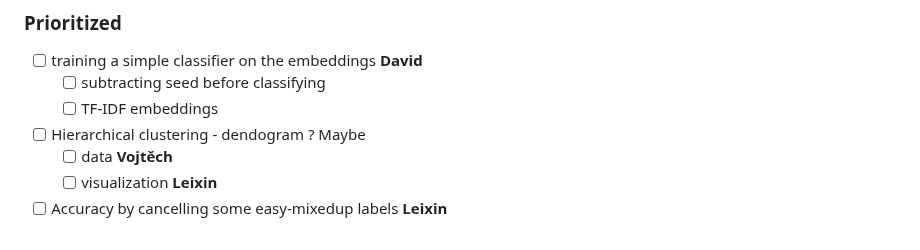
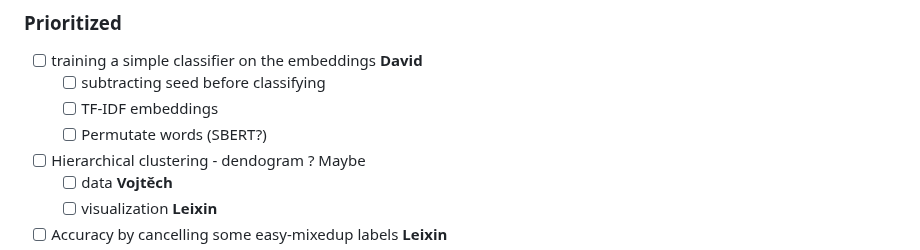
Before and after one commit to johnvojtech/sentence-topology, a Markdown page: README.md, the part around the change. Rendered like a GitHub page.

```diff
--- a/README.md
+++ b/README.md
@@ -53,6 +53,7 @@ sent-transfomer-embedding -i ./data/COSTRA1.1.tsv -o ./embeddings/{model}_{split
 - [ ] training a simple classifier on the embeddings **David**
   - [ ] subtracting seed before classifying
   - [ ] TF-IDF embeddings
+  - [ ] Permutate words (SBERT?)
 - [ ] Hierarchical clustering - dendogram ? Maybe
   - [ ] data **Vojtěch**
   - [ ] visualization **Leixin**
```
